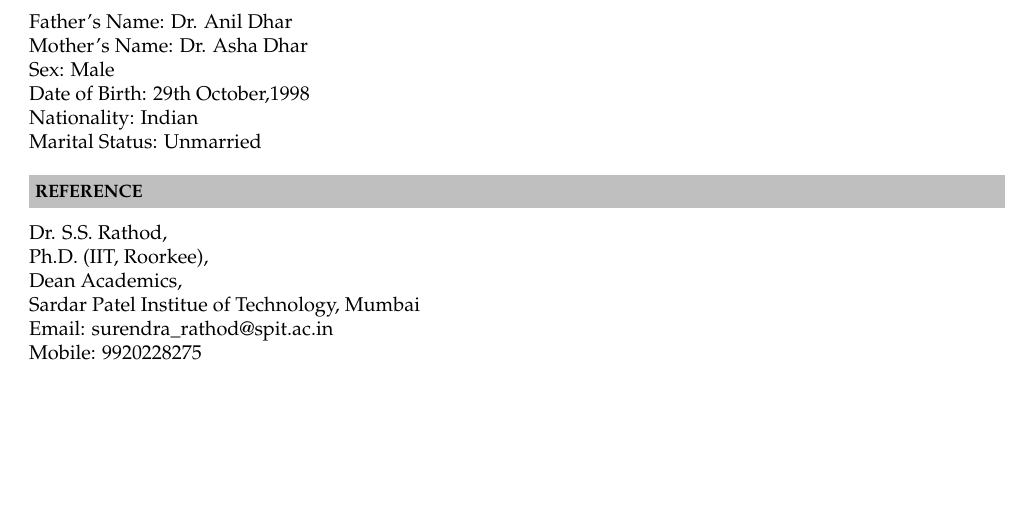
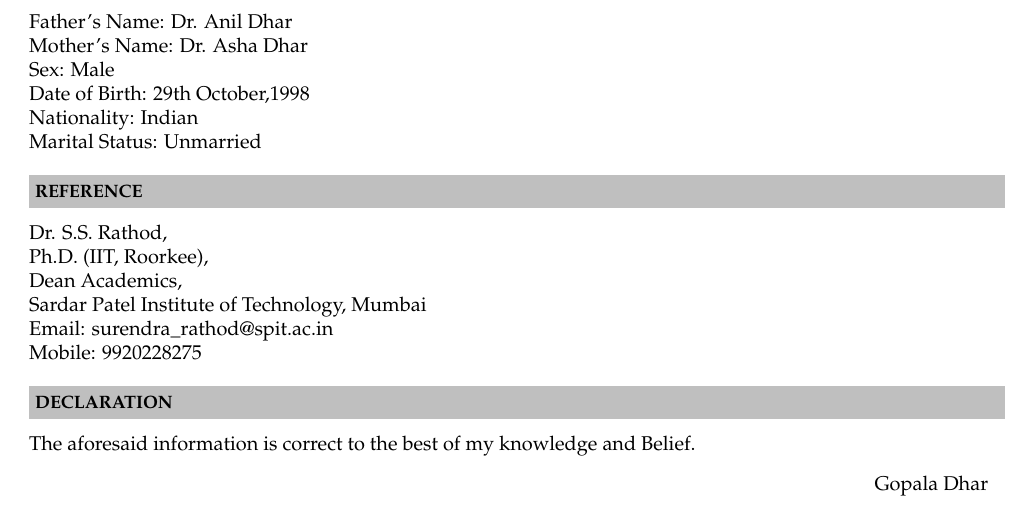
Before and after one commit to dhargopala/GopalaDhar_Resume, a LaTeX CV (Resume.tex): part of page 2 of 2, cut so that both start at the same text, the shorter picture padded with empty space. Compiled offline with pdfLaTeX.

Commit message:
Added Declaration

```diff
--- a/Resume.tex
+++ b/Resume.tex
@@ -132,10 +132,14 @@ Matriculation & \textit{CBSE}& Delhi Public School, Jammu&2014&10 \\
 \indent Dr. S.S. Rathod, \\
 \indent Ph.D. (IIT, Roorkee), \\
 \indent Dean Academics, \\
-\indent Sardar Patel Institue of Technology, Mumbai\\
+\indent Sardar Patel Institute of Technology, Mumbai\\
 \indent Email: surendra\textunderscore rathod@spit.ac.in\\
-\indent Mobile: 9920228275
+\indent Mobile: 9920228275\\
 
+\resheading{\textbf{DECLARATION} }\\\\[\lsep]
+
+\indent The aforesaid information is correct to the best of my knowledge and Belief.
+\flushright Gopala Dhar\\
 
 
 \end{document}
```
Also changed, not shown: Resume.pdf, 1 other file.
